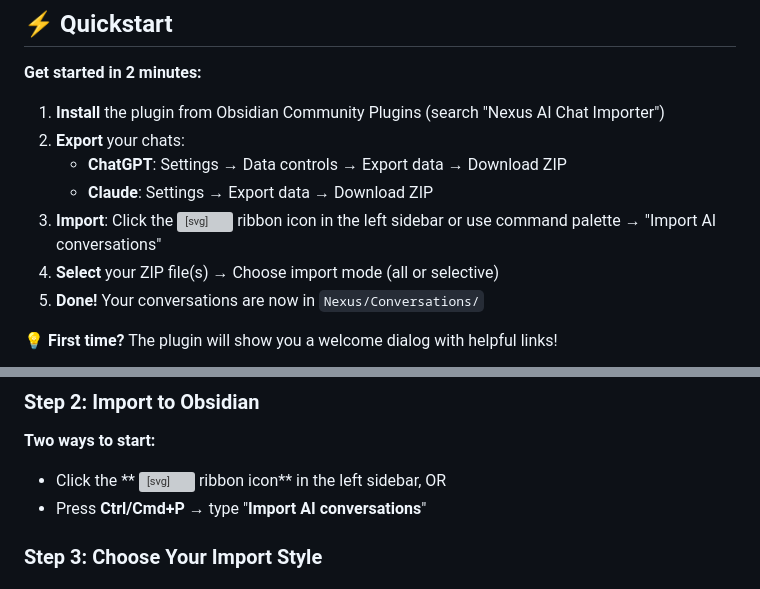
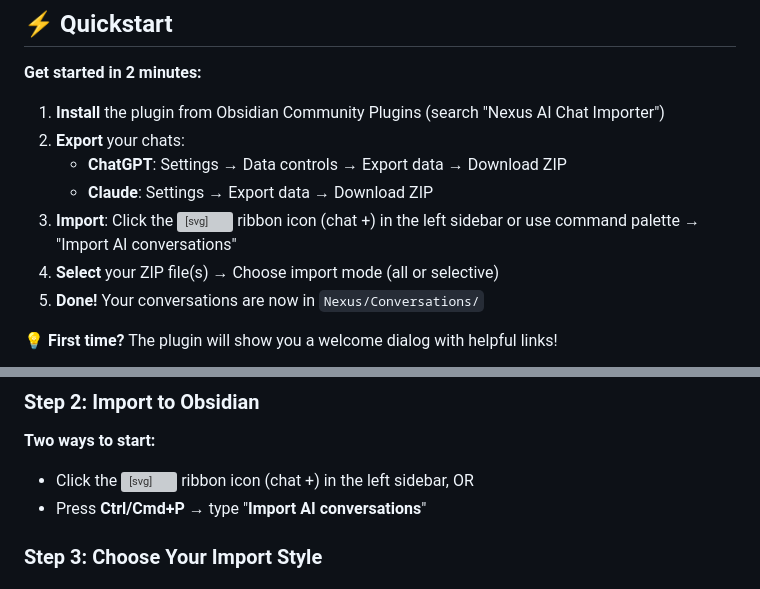
Before and after one commit to Superkikim/nexus-ai-chat-importer, a Markdown page: README.md, 2 parts joined by grey strips. Rendered like a GitHub page; grey boxes are pictures that could not be loaded.

Commit message:
final edit ribbon icon

```diff
--- a/README.md
+++ b/README.md
@@ -35,7 +35,7 @@
 2. **Export** your chats:
    - **ChatGPT**: Settings → Data controls → Export data → Download ZIP
    - **Claude**: Settings → Export data → Download ZIP
-3. **Import**: Click the <svg xmlns="http://www.w3.org/2000/svg" width="16" height="16" viewBox="0 0 24 24" fill="none" stroke="currentColor" stroke-width="2" stroke-linecap="round" stroke-linejoin="round" style="vertical-align: middle;"><path d="M21 15a2 2 0 0 1-2 2H7l-4 4V5a2 2 0 0 1 2-2h14a2 2 0 0 1 2 2z"/><line x1="9" x2="15" y1="10" y2="10"/><line x1="12" x2="12" y1="7" y2="13"/></svg> ribbon icon in the left sidebar or use command palette → "Import AI conversations"
+3. **Import**: Click the <svg xmlns="http://www.w3.org/2000/svg" width="16" height="16" viewBox="0 0 24 24" fill="none" stroke="currentColor" stroke-width="2" stroke-linecap="round" stroke-linejoin="round" style="vertical-align: middle;"><path d="M21 15a2 2 0 0 1-2 2H7l-4 4V5a2 2 0 0 1 2-2h14a2 2 0 0 1 2 2z"/><line x1="9" x2="15" y1="10" y2="10"/><line x1="12" x2="12" y1="7" y2="13"/></svg> ribbon icon (chat +) in the left sidebar or use command palette → "Import AI conversations"
 4. **Select** your ZIP file(s) → Choose import mode (all or selective)
 5. **Done!** Your conversations are now in `Nexus/Conversations/`
 
@@ -217,7 +217,7 @@ Want to reorganize? No problem!
 ### Step 2: Import to Obsidian
 
 **Two ways to start:**
-- Click the ** <svg xmlns="http://www.w3.org/2000/svg" width="16" height="16" viewBox="0 0 24 24" fill="none" stroke="currentColor" stroke-width="2" stroke-linecap="round" stroke-linejoin="round" style="vertical-align: middle;"><path d="M21 15a2 2 0 0 1-2 2H7l-4 4V5a2 2 0 0 1 2-2h14a2 2 0 0 1 2 2z"/><line x1="9" x2="15" y1="10" y2="10"/><line x1="12" x2="12" y1="7" y2="13"/></svg> ribbon icon** in the left sidebar, OR
+- Click the <svg xmlns="http://www.w3.org/2000/svg" width="16" height="16" viewBox="0 0 24 24" fill="none" stroke="currentColor" stroke-width="2" stroke-linecap="round" stroke-linejoin="round" style="vertical-align: middle;"><path d="M21 15a2 2 0 0 1-2 2H7l-4 4V5a2 2 0 0 1 2-2h14a2 2 0 0 1 2 2z"/><line x1="9" x2="15" y1="10" y2="10"/><line x1="12" x2="12" y1="7" y2="13"/></svg> ribbon icon (chat +) in the left sidebar, OR
 - Press **Ctrl/Cmd+P** → type "**Import AI conversations**"
 
 ### Step 3: Choose Your Import Style
```
